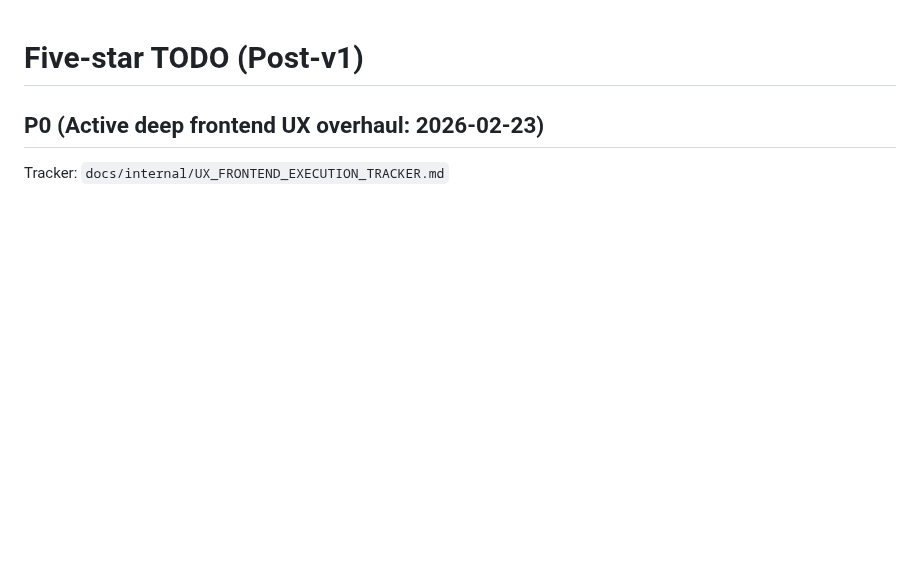
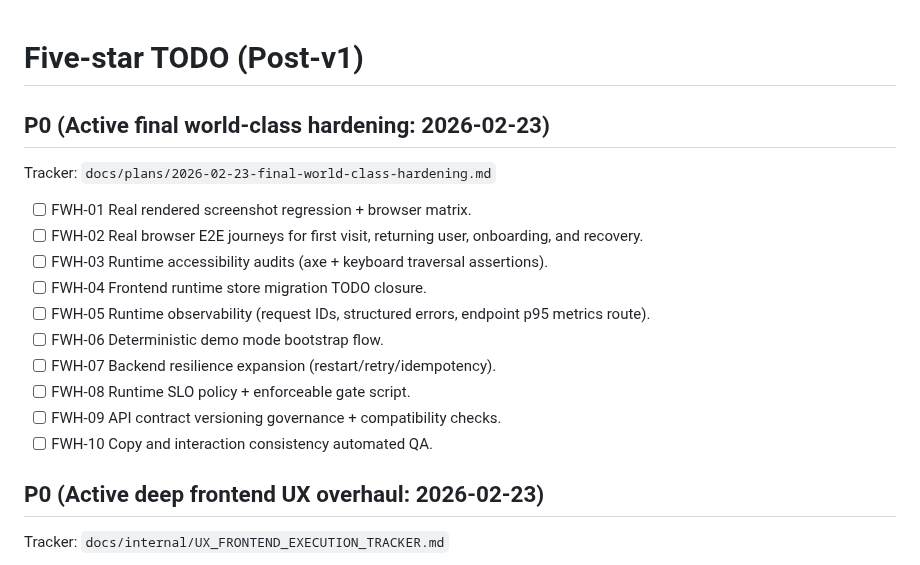
Before and after one commit to jlov7/runwright, a Markdown page: docs/internal/TODO.md, the part around the change. Drawn GitHub-style; blank space fills up the shorter version.

```diff
--- a/docs/internal/TODO.md
+++ b/docs/internal/TODO.md
@@ -1,4 +1,18 @@
 # Five-star TODO (Post-v1)
+
+## P0 (Active final world-class hardening: 2026-02-23)
+Tracker: `docs/plans/2026-02-23-final-world-class-hardening.md`
+
+- [ ] FWH-01 Real rendered screenshot regression + browser matrix.
+- [ ] FWH-02 Real browser E2E journeys for first visit, returning user, onboarding, and recovery.
+- [ ] FWH-03 Runtime accessibility audits (axe + keyboard traversal assertions).
+- [ ] FWH-04 Frontend runtime store migration TODO closure.
+- [ ] FWH-05 Runtime observability (request IDs, structured errors, endpoint p95 metrics route).
+- [ ] FWH-06 Deterministic demo mode bootstrap flow.
+- [ ] FWH-07 Backend resilience expansion (restart/retry/idempotency).
+- [ ] FWH-08 Runtime SLO policy + enforceable gate script.
+- [ ] FWH-09 API contract versioning governance + compatibility checks.
+- [ ] FWH-10 Copy and interaction consistency automated QA.
 
 ## P0 (Active deep frontend UX overhaul: 2026-02-23)
 Tracker: `docs/internal/UX_FRONTEND_EXECUTION_TRACKER.md`
```
Also changed, not shown: docs/internal/PLANS.md (+30 -0 lines), docs/plans/2026-02-23-final-world-class-hardening.md (added, +53 -0 lines).
